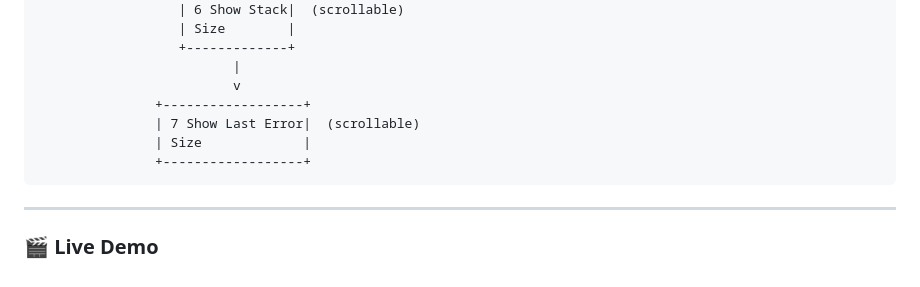
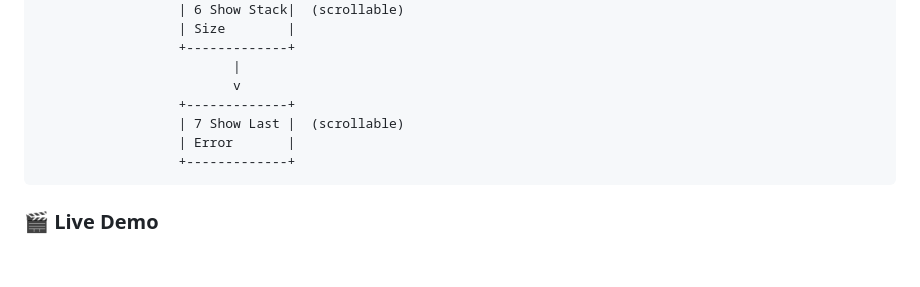
Before and after one commit to alan-kudelko/DrinkCreator6000, a Markdown page: README.md, the part around the change printed below. Drawn GitHub-style.

```diff
--- a/README.md
+++ b/README.md
@@ -176,11 +178,10 @@ Below are snapshots of the 2004 LCD display during system operation, illustratin
                       +-------------+
                              |
                              v
-                   +------------------+
-                   | 7 Show Last Error|  (scrollable)
-                   | Size             |
-                   +------------------+
+                      +-------------+
+                      | 7 Show Last |  (scrollable)
+                      | Error       |
+                      +-------------+
 
----
 
 ### 🎬 Live Demo
```
Also changed, not shown: other parts of README.md (+2 -0 lines).
